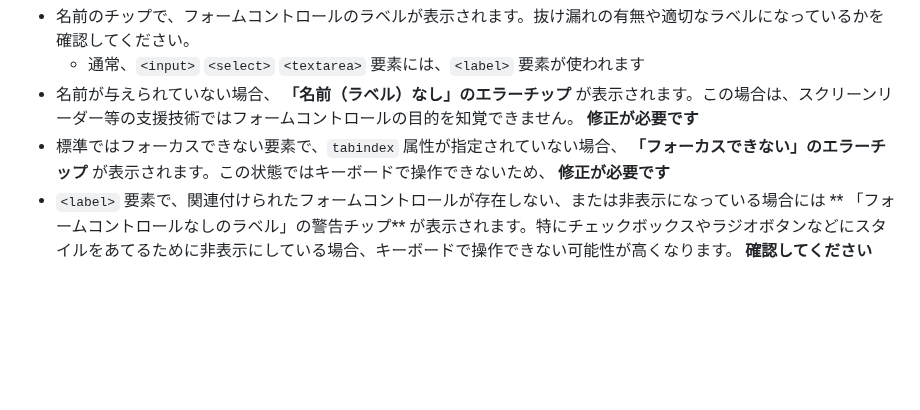
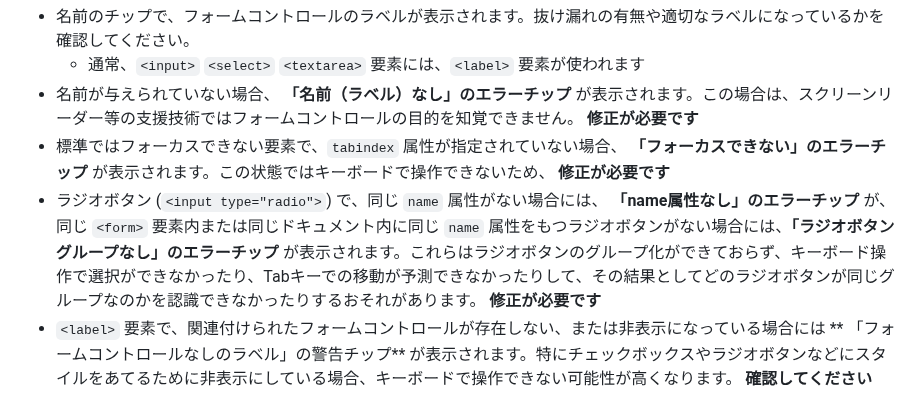
Before and after one commit to ymrl/a11y-visualizer, a Markdown page: docs/ja/UsersGuide.md, the part around the change. Rendered like a GitHub page; blank space fills up the shorter version.

Commit message:
:+1: add radiobutton alert to document

```diff
--- a/docs/ja/UsersGuide.md
+++ b/docs/ja/UsersGuide.md
@@ -121,6 +121,7 @@ Accessibility Visualizerをインストールすると、拡張機能メニュ
   - 通常、`<input>` `<select>` `<textarea>` 要素には、`<label>` 要素が使われます
 - 名前が与えられていない場合、 **「名前（ラベル）なし」のエラーチップ** が表示されます。この場合は、スクリーンリーダー等の支援技術ではフォームコントロールの目的を知覚できません。 **修正が必要です**
 - 標準ではフォーカスできない要素で、`tabindex` 属性が指定されていない場合、 **「フォーカスできない」のエラーチップ** が表示されます。この状態ではキーボードで操作できないため、 **修正が必要です**
+- ラジオボタン (`<input type="radio">`) で、同じ `name` 属性がない場合には、 **「name属性なし」のエラーチップ** が、同じ `<form>` 要素内または同じドキュメント内に同じ `name` 属性をもつラジオボタンがない場合には、**「ラジオボタングループなし」のエラーチップ** が表示されます。これらはラジオボタンのグループ化ができておらず、キーボード操作で選択ができなかったり、Tabキーでの移動が予測できなかったりして、その結果としてどのラジオボタンが同じグループなのかを認識できなかったりするおそれがあります。 **修正が必要です**
 - `<label>` 要素で、関連付けられたフォームコントロールが存在しない、または非表示になっている場合には ** 「フォームコントロールなしのラベル」の警告チップ** が表示されます。特にチェックボックスやラジオボタンなどにスタイルをあてるために非表示にしている場合、キーボードで操作できない可能性が高くなります。 **確認してください**
 
 ### 見出し
```
Also changed, not shown: docs/en/UsersGuide.md (+1 -0 lines).
